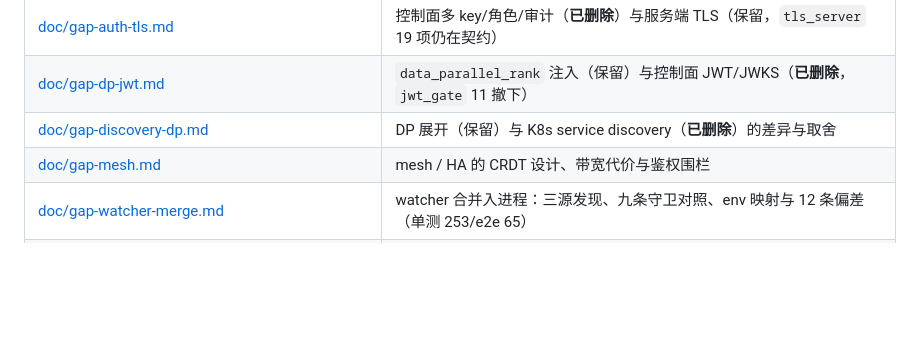
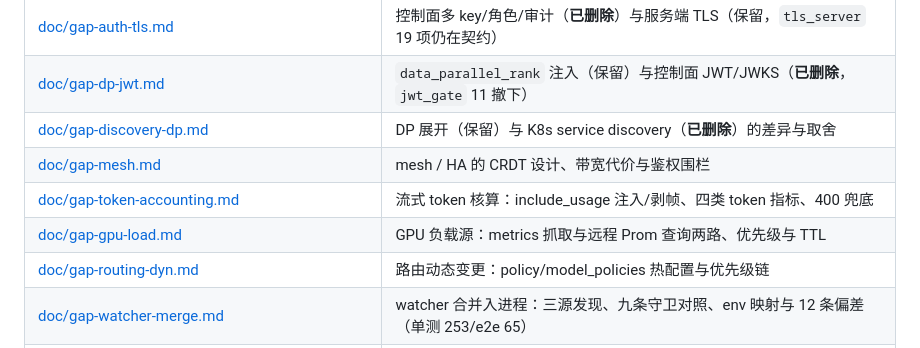
Before and after one commit to yorkane/lua-router, a Markdown page: README.md, the part around one of its changes. GitHub-like rendering; blank space fills up the shorter version.

```diff
--- a/README.md
+++ b/README.md
@@ -463,6 +468,9 @@ grep -rn 'require "resty.luarouter.<模块>"' lualib/resty/luarouter/router.lua
 | [doc/gap-dp-jwt.md](doc/gap-dp-jwt.md) | `data_parallel_rank` 注入（保留）与控制面 JWT/JWKS（**已删除**，`jwt_gate` 11 撤下） |
 | [doc/gap-discovery-dp.md](doc/gap-discovery-dp.md) | DP 展开（保留）与 K8s service discovery（**已删除**）的差异与取舍 |
 | [doc/gap-mesh.md](doc/gap-mesh.md) | mesh / HA 的 CRDT 设计、带宽代价与鉴权围栏 |
+| [doc/gap-token-accounting.md](doc/gap-token-accounting.md) | 流式 token 核算：include_usage 注入/剥帧、四类 token 指标、400 兜底 |
+| [doc/gap-gpu-load.md](doc/gap-gpu-load.md) | GPU 负载源：metrics 抓取与远程 Prom 查询两路、优先级与 TTL |
+| [doc/gap-routing-dyn.md](doc/gap-routing-dyn.md) | 路由动态变更：policy/model_policies 热配置与优先级链 |
 | [doc/gap-watcher-merge.md](doc/gap-watcher-merge.md) | watcher 合并入进程：三源发现、九条守卫对照、env 映射与 12 条偏差（单测 253/e2e 65） |
 | [doc/gap-mesh-final.md](doc/gap-mesh-final.md) | `/ha/status` 幻影键根因与真修（sync_with 身份统一）+ 双真节点 e2e（mesh_two 门 38/0） |
 | [doc/gap-discovery-watch.md](doc/gap-discovery-watch.md) | **（历史）** K8s watch 四个失败的修复（dereg 计数、router pod 进 mesh、retire 语义，117/0） |
```
Also changed, not shown: other parts of README.md (+12 -7 lines).
